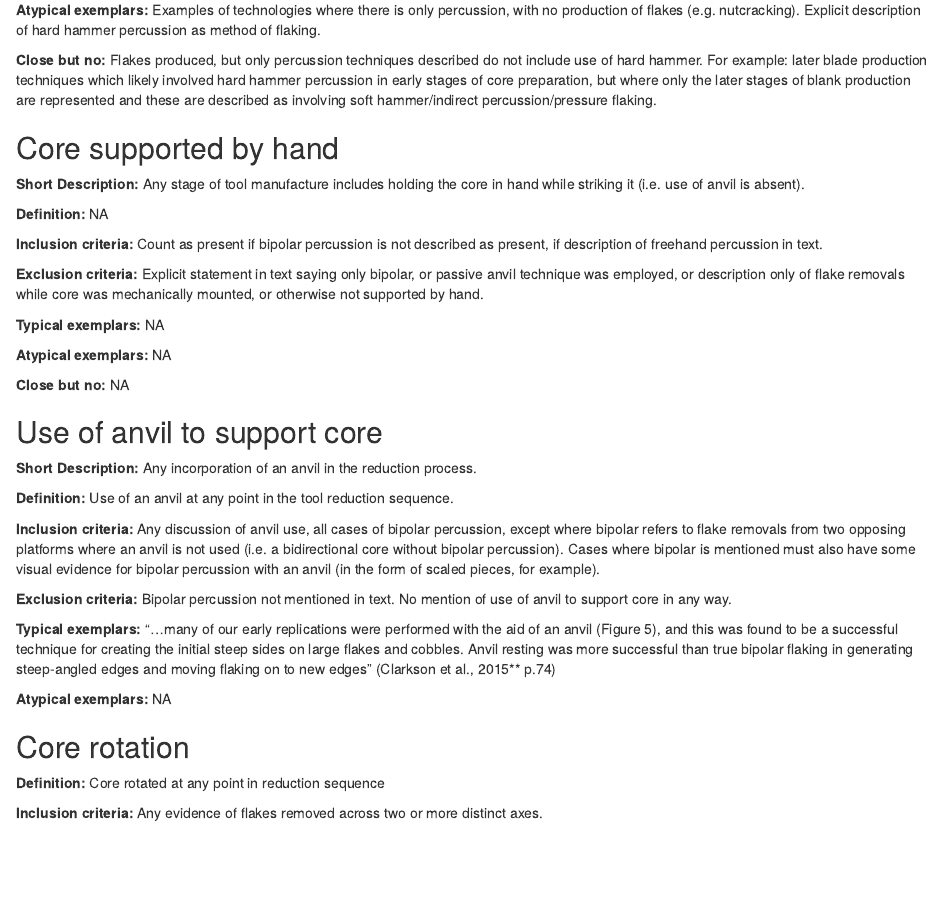
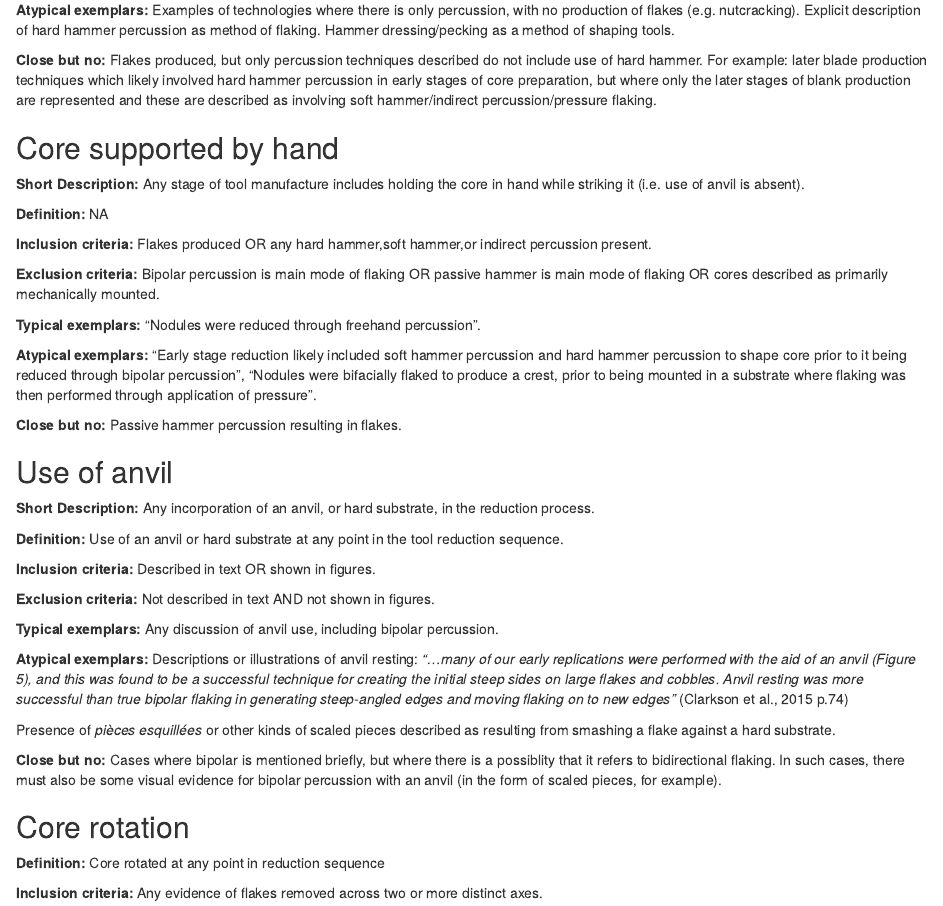
Before and after one commit to jnpaige/Procedural.unit.codebook, an R Markdown document (paper/Procedural unit codebook.Rmd): the page in a window 1100 px wide, from 7080 px down. Rendered offline with R 4.5, knitr and Pandoc, with nearby package versions; some code elsewhere in the file could not run offline.

Commit message:
Minor change to hard hammer and anvil rework.
Similar to the issues with coding hard hammer percussion, use of an anvil was not represented well in the codebook. I reworked it to be closer to what I have in mind. Use of an anvil can be present partly independently of bipolar percussion, as the original Clarkson citation suggests. I made it clearer that there only needs to be evidence in figures if it is ambiguous in the text about whether bipolar refers to traditional bipolar percussion, or removals of flakes from two separate poles without an anvil (what I refer to as bidirectional).  Also added in scaled pieces and pièces esquillées as important examples. Anvils now encompass any hard substrate.

```diff
--- a/paper/Procedural unit codebook.Rmd
+++ b/paper/Procedural unit codebook.Rmd
@@ -383,7 +383,7 @@ No argument for presence. No Hierarchical preferential cores. No overshot blades
 
 **Typical exemplars:** If flakes are produced in assemblage,but there is no discussion about the kind of hammer/percussion technique used, count as present.
 
-**Atypical exemplars:**  Examples of technologies where there is only percussion, with no production of flakes (e.g. nutcracking). Explicit description of hard hammer percussion as method of flaking.
+**Atypical exemplars:**  Examples of technologies where there is only percussion, with no production of flakes (e.g. nutcracking). Explicit description of hard hammer percussion as method of flaking. Hammer dressing/pecking as a method of shaping tools.
 
 **Close but no:**  Flakes produced, but only percussion techniques described do not include use of hard hammer. For example: later blade production techniques which likely involved hard hammer percussion in early stages of core preparation, but where only the later stages of blank production are represented and these are described as involving soft hammer/indirect percussion/pressure flaking.
 
@@ -394,30 +394,36 @@ No argument for presence. No Hierarchical preferential cores. No overshot blades
 
 **Definition:**  NA
 
-**Inclusion criteria:**  Count as present if bipolar percussion is not described as present, if description of freehand percussion in text.
+**Inclusion criteria:**  Flakes produced OR any hard hammer,soft hammer,or indirect percussion present.
 
-**Exclusion criteria:** Explicit statement in text saying only bipolar, or passive anvil technique was employed, or description only of flake removals while core was mechanically mounted, or otherwise not supported by hand.
+**Exclusion criteria:**  Bipolar percussion is main mode of flaking OR passive hammer is main mode of flaking OR cores described as primarily mechanically mounted.
 
-**Typical exemplars:** NA
+**Typical exemplars:** "Nodules were reduced through freehand percussion".
 
-**Atypical exemplars:** NA
+**Atypical exemplars:** "Early stage reduction likely included soft hammer percussion and hard hammer percussion to shape core prior to it being reduced through bipolar percussion", "Nodules were bifacially flaked to produce a crest, prior to being mounted in a substrate where flaking was then performed through application of pressure".
 
-**Close but no:**  NA
+**Close but no:**  Passive hammer percussion resulting in flakes.
 
 
-## Use of anvil to support core
+## Use of anvil
 
-**Short Description:** Any incorporation of an anvil in the reduction process.
+**Short Description:** Any incorporation of an anvil, or hard substrate, in the reduction process.
 
-**Definition:** Use of an anvil at any point in the tool reduction sequence.
+**Definition:** Use of an anvil or hard substrate at any point in the tool reduction sequence.
 
-**Inclusion criteria:** Any discussion of anvil use, all cases of bipolar percussion, except where bipolar refers to flake removals from two opposing platforms where an anvil is not used (i.e. a bidirectional core without bipolar percussion). Cases where bipolar is mentioned must also have some visual evidence for bipolar percussion with an anvil (in the form of scaled pieces, for example).
+**Inclusion criteria:** Described in text OR shown in figures.
 
-**Exclusion criteria:** Bipolar percussion not mentioned in text. No mention of use of anvil to support core in any way.
+**Exclusion criteria:** Not described in text AND not shown in figures.
 
-**Typical exemplars:** “…many of our early replications were performed with the aid of an anvil (Figure 5), and this was found to be a successful technique for creating the initial steep sides on large flakes and cobbles. Anvil resting was more successful than true bipolar flaking in generating steep-angled edges and moving flaking on to new edges” (Clarkson et al., 2015** p.74)
+**Typical exemplars:**
+Any discussion of anvil use, including bipolar percussion.
 
-**Atypical exemplars:** NA
+**Atypical exemplars:** Descriptions or illustrations of anvil resting: *“…many of our early replications were performed with the aid of an anvil (Figure 5), and this was found to be a successful technique for creating the initial steep sides on large flakes and cobbles. Anvil resting was more successful than true bipolar flaking in generating steep-angled edges and moving flaking on to new edges”* (Clarkson et al., 2015 p.74)
+
+Presence of *pièces esquillées* or other kinds of scaled pieces described as resulting from smashing a flake against a hard substrate.
+
+**Close but no:**
+Cases where bipolar is mentioned briefly, but where there is a possiblity that it refers to bidirectional flaking. In such cases, there must also be some visual evidence for bipolar percussion with an anvil (in the form of scaled pieces, for example).
 
 
 ## Core rotation
```
